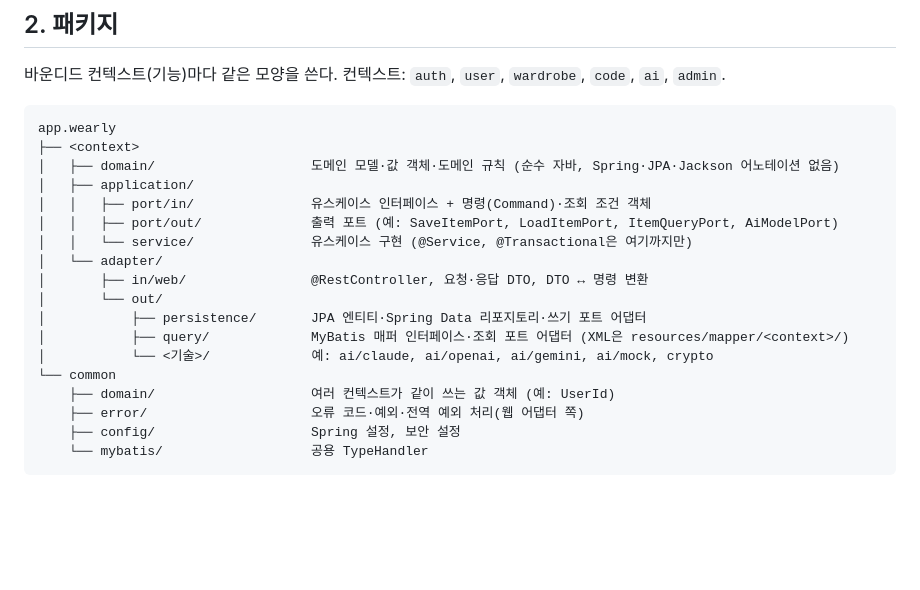
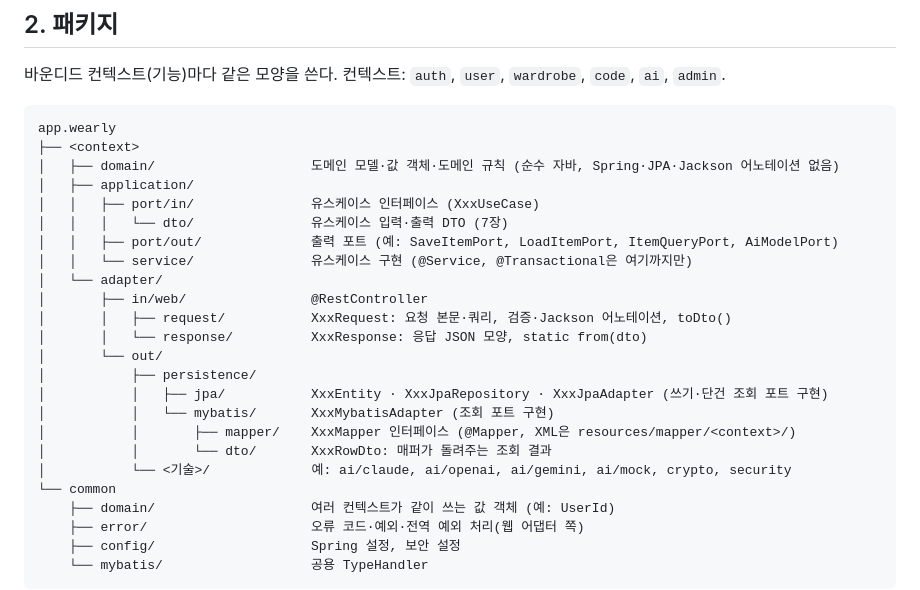
Before and after one commit to showzone83/wearly, a Markdown page: doc/08_백엔드_구조.md, the part around one of its changes. Drawn GitHub-style; blank space fills up the shorter version.

```diff
--- a/doc/08_백엔드_구조.md
+++ b/doc/08_백엔드_구조.md
@@ -18,15 +18,21 @@ app.wearly
 ├── <context>
 │   ├── domain/                    도메인 모델·값 객체·도메인 규칙 (순수 자바, Spring·JPA·Jackson 어노테이션 없음)
 │   ├── application/
-│   │   ├── port/in/               유스케이스 인터페이스 + 명령(Command)·조회 조건 객체
+│   │   ├── port/in/               유스케이스 인터페이스 (XxxUseCase)
+│   │   │   └── dto/               유스케이스 입력·출력 DTO (7장)
 │   │   ├── port/out/              출력 포트 (예: SaveItemPort, LoadItemPort, ItemQueryPort, AiModelPort)
 │   │   └── service/               유스케이스 구현 (@Service, @Transactional은 여기까지만)
 │   └── adapter/
-│       ├── in/web/                @RestController, 요청·응답 DTO, DTO ↔ 명령 변환
+│       ├── in/web/                @RestController
+│       │   ├── request/           XxxRequest: 요청 본문·쿼리, 검증·Jackson 어노테이션, toDto()
+│       │   └── response/          XxxResponse: 응답 JSON 모양, static from(dto)
 │       └── out/
-│           ├── persistence/       JPA 엔티티·Spring Data 리포지토리·쓰기 포트 어댑터
-│           ├── query/             MyBatis 매퍼 인터페이스·조회 포트 어댑터 (XML은 resources/mapper/<context>/)
-│           └── <기술>/             예: ai/claude, ai/openai, ai/gemini, ai/mock, crypto
+│           ├── persistence/
+│           │   ├── jpa/           XxxEntity · XxxJpaRepository · XxxJpaAdapter (쓰기·단건 조회 포트 구현)
+│           │   └── mybatis/       XxxMybatisAdapter (조회 포트 구현)
+│           │       ├── mapper/    XxxMapper 인터페이스 (@Mapper, XML은 resources/mapper/<context>/)
+│           │       └── dto/       XxxRowDto: 매퍼가 돌려주는 조회 결과
+│           └── <기술>/             예: ai/claude, ai/openai, ai/gemini, ai/mock, crypto, security
 └── common
     ├── domain/                    여러 컨텍스트가 같이 쓰는 값 객체 (예: UserId)
     ├── error/                     오류 코드·예외·전역 예외 처리(웹 어댑터 쪽)
```
Also changed, not shown: other parts of doc/08_백엔드_구조.md (+26 -1 lines).
